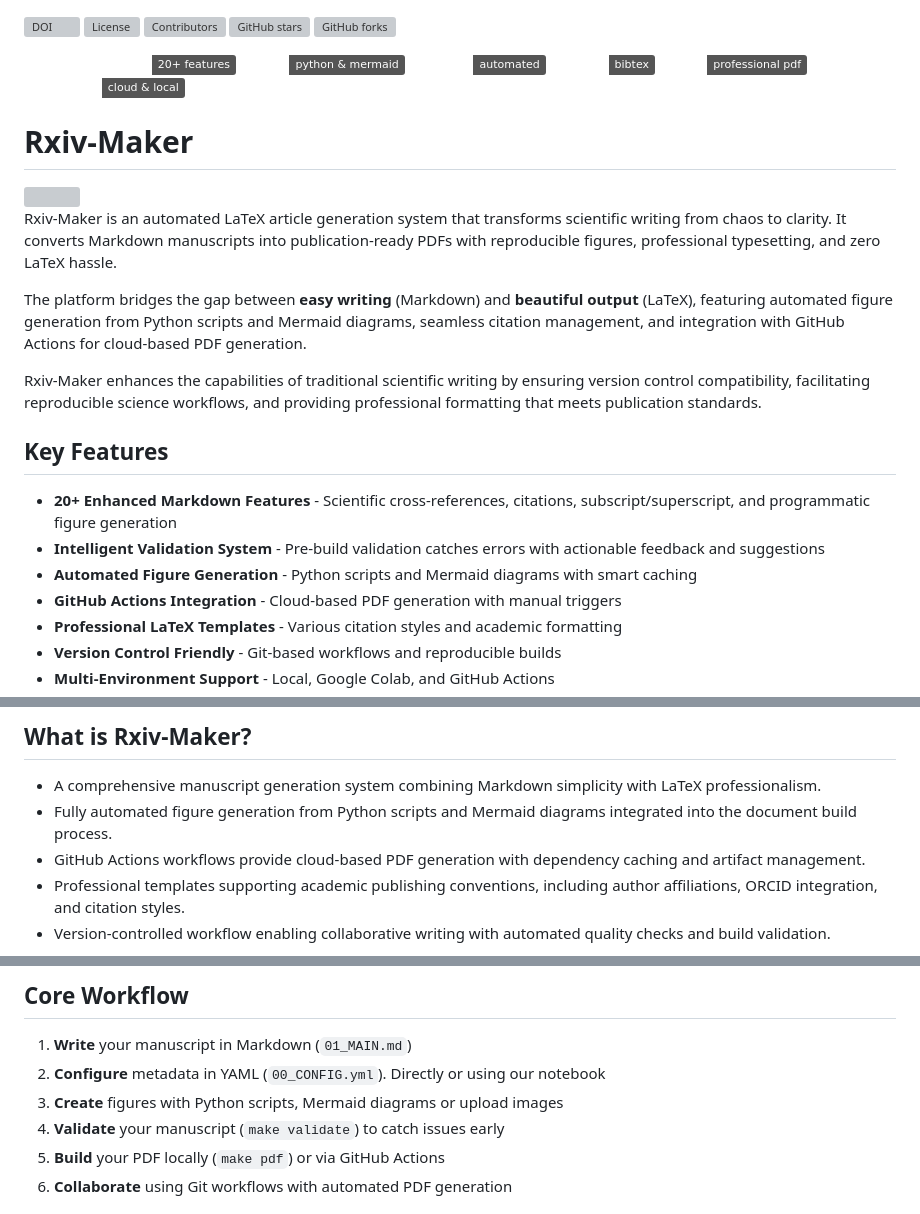
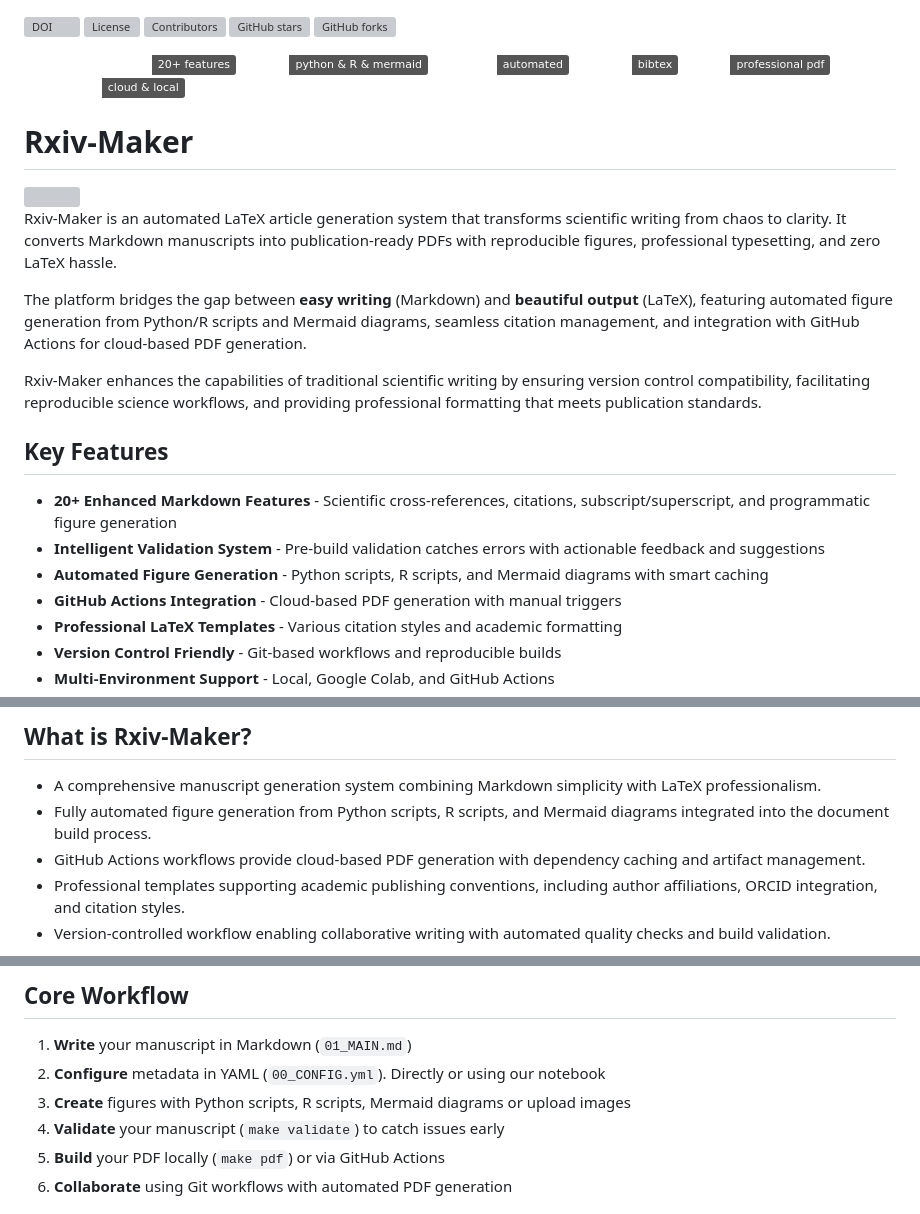
Before and after one commit to paxcalpt/rxiv-maker, a Markdown page: README.md, 3 parts joined by grey strips. Rendered like a GitHub page; badges without logos; grey boxes are pictures that could not be loaded.

```diff
--- a/README.md
+++ b/README.md
@@ -5,7 +5,7 @@
 [![GitHub forks](https://img.shields.io/github/forks/henriqueslab/rxiv-maker?style=social)](https://github.com/henriqueslab/rxiv-maker/forks)
 
 ![Enhanced Markdown](https://img.shields.io/badge/enhanced_markdown-20+_features-blue?labelColor=white&color=gray)
-![Figure Generation](https://img.shields.io/badge/figures-python_&_mermaid-blue?labelColor=white&color=gray)
+![Figure Generation](https://img.shields.io/badge/figures-python_&_R_&_mermaid-blue?labelColor=white&color=gray)
 ![Cross References](https://img.shields.io/badge/cross_refs-automated-blue?labelColor=white&color=gray)
 ![Citations](https://img.shields.io/badge/citations-bibtex-blue?labelColor=white&color=gray)
 ![LaTeX Output](https://img.shields.io/badge/output-professional_pdf-blue?labelColor=white&color=gray)
@@ -17,7 +17,7 @@
 
 Rxiv-Maker is an automated LaTeX article generation system that transforms scientific writing from chaos to clarity. It converts Markdown manuscripts into publication-ready PDFs with reproducible figures, professional typesetting, and zero LaTeX hassle.
 
-The platform bridges the gap between **easy writing** (Markdown) and **beautiful output** (LaTeX), featuring automated figure generation from Python scripts and Mermaid diagrams, seamless citation management, and integration with GitHub Actions for cloud-based PDF generation.
+The platform bridges the gap between **easy writing** (Markdown) and **beautiful output** (LaTeX), featuring automated figure generation from Python/R scripts and Mermaid diagrams, seamless citation management, and integration with GitHub Actions for cloud-based PDF generation.
 
 Rxiv-Maker enhances the capabilities of traditional scientific writing by ensuring version control compatibility, facilitating reproducible science workflows, and providing professional formatting that meets publication standards.
 
@@ -25,7 +25,7 @@ Rxiv-Maker enhances the capabilities of traditional scientific writing by ensuri
 
 - **20+ Enhanced Markdown Features** - Scientific cross-references, citations, subscript/superscript, and programmatic figure generation
 - **Intelligent Validation System** - Pre-build validation catches errors with actionable feedback and suggestions
-- **Automated Figure Generation** - Python scripts and Mermaid diagrams with smart caching
+- **Automated Figure Generation** - Python scripts, R scripts, and Mermaid diagrams with smart caching
 - **GitHub Actions Integration** - Cloud-based PDF generation with manual triggers
 - **Professional LaTeX Templates** - Various citation styles and academic formatting
 - **Version Control Friendly** - Git-based workflows and reproducible builds
@@ -83,7 +83,7 @@ Rxiv-Maker enhances the capabilities of traditional scientific writing by ensuri
 ## What is Rxiv-Maker?
 
 - A comprehensive manuscript generation system combining Markdown simplicity with LaTeX professionalism.
-- Fully automated figure generation from Python scripts and Mermaid diagrams integrated into the document build process.
+- Fully automated figure generation from Python scripts, R scripts, and Mermaid diagrams integrated into the document build process.
 - GitHub Actions workflows provide cloud-based PDF generation with dependency caching and artifact management.
 - Professional templates supporting academic publishing conventions, including author affiliations, ORCID integration, and citation styles.
 - Version-controlled workflow enabling collaborative writing with automated quality checks and build validation.
@@ -155,7 +155,7 @@ make pdf MANUSCRIPT_PATH=EXAMPLE_MANUSCRIPT
 
 1. **Write** your manuscript in Markdown (`01_MAIN.md`)
 2. **Configure** metadata in YAML (`00_CONFIG.yml`). Directly or using our notebook
-3. **Create** figures with Python scripts, Mermaid diagrams or upload images
+3. **Create** figures with Python scripts, R scripts, Mermaid diagrams or upload images
 4. **Validate** your manuscript (`make validate`) to catch issues early
 5. **Build** your PDF locally (`make pdf`) or via GitHub Actions
 6. **Collaborate** using Git workflows with automated PDF generation
```
